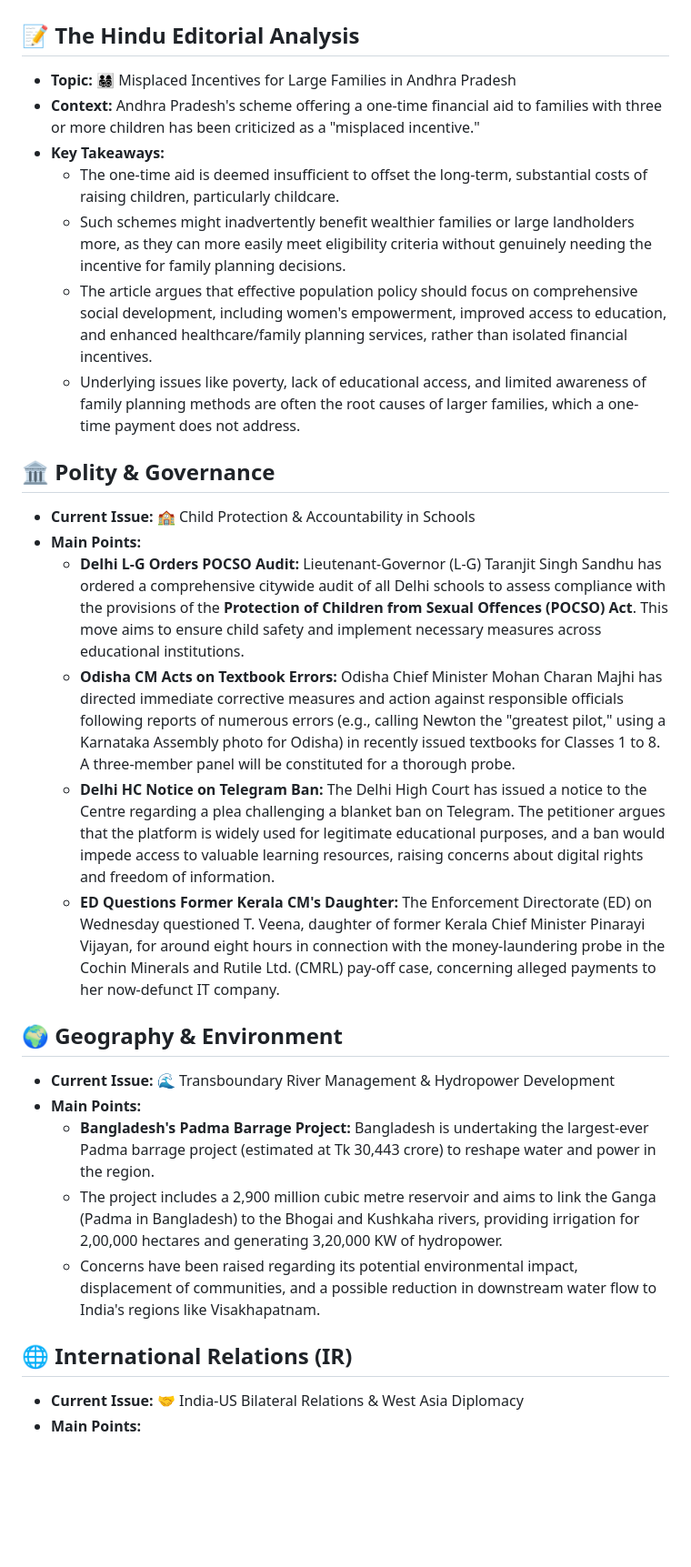
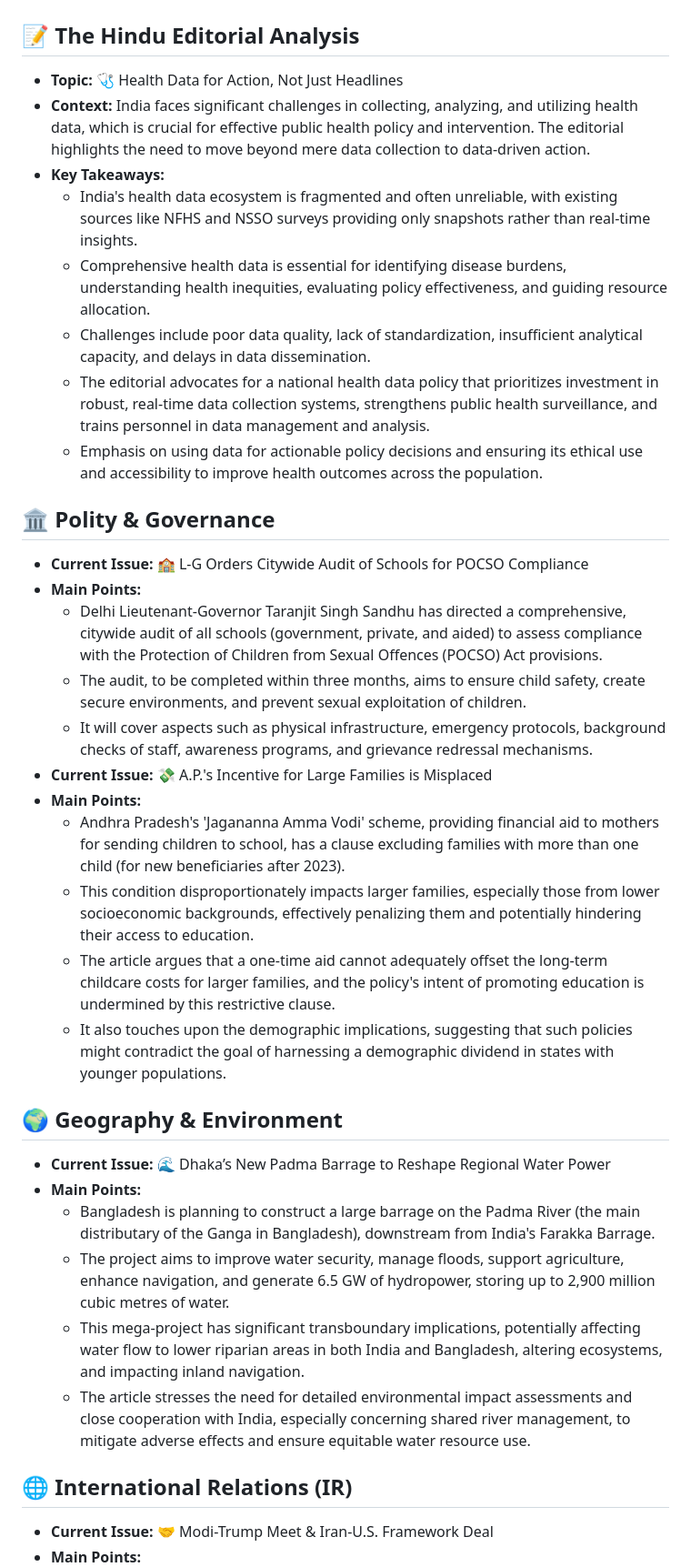
Before and after one commit to aryansonothiya/upscprep, a Markdown page: content.md, the part around one of its changes. Shown at 91% size. Rendered like a GitHub page; blank space fills up the shorter version.

Commit message:
Auto update UPSC blog

```diff
--- a/content.md
+++ b/content.md
@@ -1,28 +1,35 @@
 # 📰 Daily UPSC Master-Brief
 ## 📝 The Hindu Editorial Analysis
-*   **Topic:** 👨‍👩‍👧‍👦 Misplaced Incentives for Large Families in Andhra Pradesh
-*   **Context:** Andhra Pradesh's scheme offering a one-time financial aid to families with three or more children has been criticized as a "misplaced incentive."
+*   **Topic:** 🩺 Health Data for Action, Not Just Headlines
+*   **Context:** India faces significant challenges in collecting, analyzing, and utilizing health data, which is crucial for effective public health policy and intervention. The editorial highlights the need to move beyond mere data collection to data-driven action.
 *   **Key Takeaways:**
-    *   The one-time aid is deemed insufficient to offset the long-term, substantial costs of raising children, particularly childcare.
-    *   Such schemes might inadvertently benefit wealthier families or large landholders more, as they can more easily meet eligibility criteria without genuinely needing the incentive for family planning decisions.
-    *   The article argues that effective population policy should focus on comprehensive social development, including women's empowerment, improved access to education, and enhanced healthcare/family planning services, rather than isolated financial incentives.
-    *   Underlying issues like poverty, lack of educational access, and limited awareness of family planning methods are often the root causes of larger families, which a one-time payment does not address.
+    *   India's health data ecosystem is fragmented and often unreliable, with existing sources like NFHS and NSSO surveys providing only snapshots rather than real-time insights.
+    *   Comprehensive health data is essential for identifying disease burdens, understanding health inequities, evaluating policy effectiveness, and guiding resource allocation.
+    *   Challenges include poor data quality, lack of standardization, insufficient analytical capacity, and delays in data dissemination.
+    *   The editorial advocates for a national health data policy that prioritizes investment in robust, real-time data collection systems, strengthens public health surveillance, and trains personnel in data management and analysis.
+    *   Emphasis on using data for actionable policy decisions and ensuring its ethical use and accessibility to improve health outcomes across the population.
 
 ## 🏛️ Polity & Governance
-*   **Current Issue:** 🏫 Child Protection & Accountability in Schools
+*   **Current Issue:** 🏫 L-G Orders Citywide Audit of Schools for POCSO Compliance
 *   **Main Points:**
-    *   **Delhi L-G Orders POCSO Audit:** Lieutenant-Governor (L-G) Taranjit Singh Sandhu has ordered a comprehensive citywide audit of all Delhi schools to assess compliance with the provisions of the **Protection of Children from Sexual Offences (POCSO) Act**. This move aims to ensure child safety and implement necessary measures across educational institutions.
-    *   **Odisha CM Acts on Textbook Errors:** Odisha Chief Minister Mohan Charan Majhi has directed immediate corrective measures and action against responsible officials following reports of numerous errors (e.g., calling Newton the "greatest pilot," using a Karnataka Assembly photo for Odisha) in recently issued textbooks for Classes 1 to 8. A three-member panel will be constituted for a thorough probe.
-    *   **Delhi HC Notice on Telegram Ban:** The Delhi High Court has issued a notice to the Centre regarding a plea challenging a blanket ban on Telegram. The petitioner argues that the platform is widely used for legitimate educational purposes, and a ban would impede access to valuable learning resources, raising concerns about digital rights and freedom of information.
-    *   **ED Questions Former Kerala CM's Daughter:** The Enforcement Directorate (ED) on Wednesday questioned T. Veena, daughter of former Kerala Chief Minister Pinarayi Vijayan, for around eight hours in connection with the money-laundering probe in the Cochin Minerals and Rutile Ltd. (CMRL) pay-off case, concerning alleged payments to her now-defunct IT company.
+    *   Delhi Lieutenant-Governor Taranjit Singh Sandhu has directed a comprehensive, citywide audit of all schools (government, private, and aided) to assess compliance with the Protection of Children from Sexual Offences (POCSO) Act provisions.
+    *   The audit, to be completed within three months, aims to ensure child safety, create secure environments, and prevent sexual exploitation of children.
+    *   It will cover aspects such as physical infrastructure, emergency protocols, background checks of staff, awareness programs, and grievance redressal mechanisms.
+*   **Current Issue:** 💸 A.P.'s Incentive for Large Families is Misplaced
+*   **Main Points:**
+    *   Andhra Pradesh's 'Jagananna Amma Vodi' scheme, providing financial aid to mothers for sending children to school, has a clause excluding families with more than one child (for new beneficiaries after 2023).
+    *   This condition disproportionately impacts larger families, especially those from lower socioeconomic backgrounds, effectively penalizing them and potentially hindering their access to education.
+    *   The article argues that a one-time aid cannot adequately offset the long-term childcare costs for larger families, and the policy's intent of promoting education is undermined by this restrictive clause.
+    *   It also touches upon the demographic implications, suggesting that such policies might contradict the goal of harnessing a demographic dividend in states with younger populations.
 
 ## 🌍 Geography & Environment
-*   **Current Issue:** 🌊 Transboundary River Management & Hydropower Development
+*   **Current Issue:** 🌊 Dhaka’s New Padma Barrage to Reshape Regional Water Power
 *   **Main Points:**
-    *   **Bangladesh's Padma Barrage Project:** Bangladesh is undertaking the largest-ever Padma barrage project (estimated at Tk 30,443 crore) to reshape water and power in the region.
-    *   The project includes a 2,900 million cubic metre reservoir and aims to link the Ganga (Padma in Bangladesh) to the Bhogai and Kushkaha rivers, providing irrigation for 2,00,000 hectares and generating 3,20,000 KW of hydropower.
-    *   Concerns have been raised regarding its potential environmental impact, displacement of communities, and a possible reduction in downstream water flow to India's regions like Visakhapatnam.
+    *   Bangladesh is planning to construct a large barrage on the Padma River (the main distributary of the Ganga in Bangladesh), downstream from India's Farakka Barrage.
+    *   The project aims to improve water security, manage floods, support agriculture, enhance navigation, and generate 6.5 GW of hydropower, storing up to 2,900 million cubic metres of water.
+    *   This mega-project has significant transboundary implications, potentially affecting water flow to lower riparian areas in both India and Bangladesh, altering ecosystems, and impacting inland navigation.
+    *   The article stresses the need for detailed environmental impact assessments and close cooperation with India, especially concerning shared river management, to mitigate adverse effects and ensure equitable water resource use.
 
 ## 🌐 International Relations (IR)
-*   **Current Issue:** 🤝 India-US Bilateral Relations & West Asia Diplomacy
+*   **Current Issue:** 🤝 Modi-Trump Meet & Iran-U.S. Framework Deal
 *   **Main Points:**
```
Also changed, not shown: other parts of content.md (+5 -4 lines).
